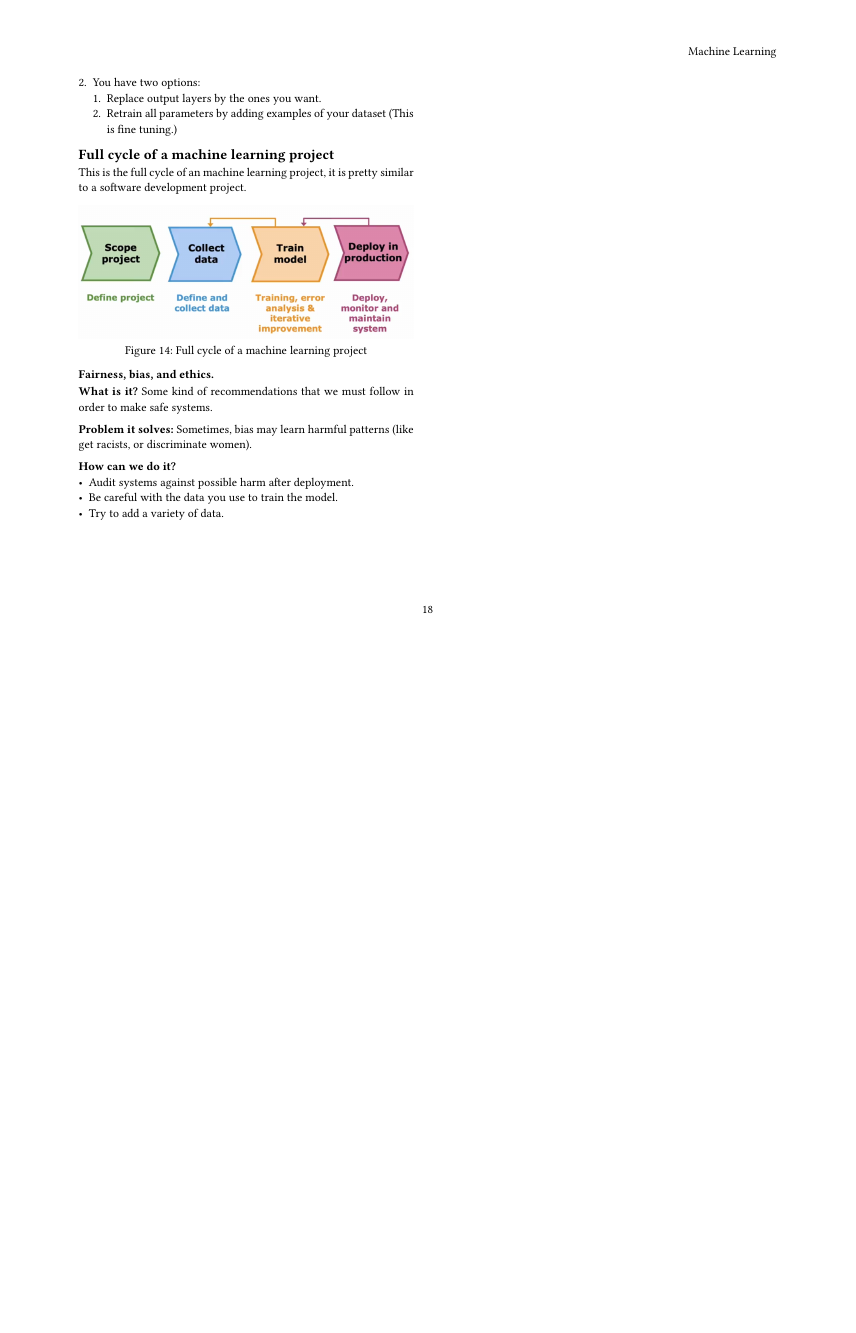
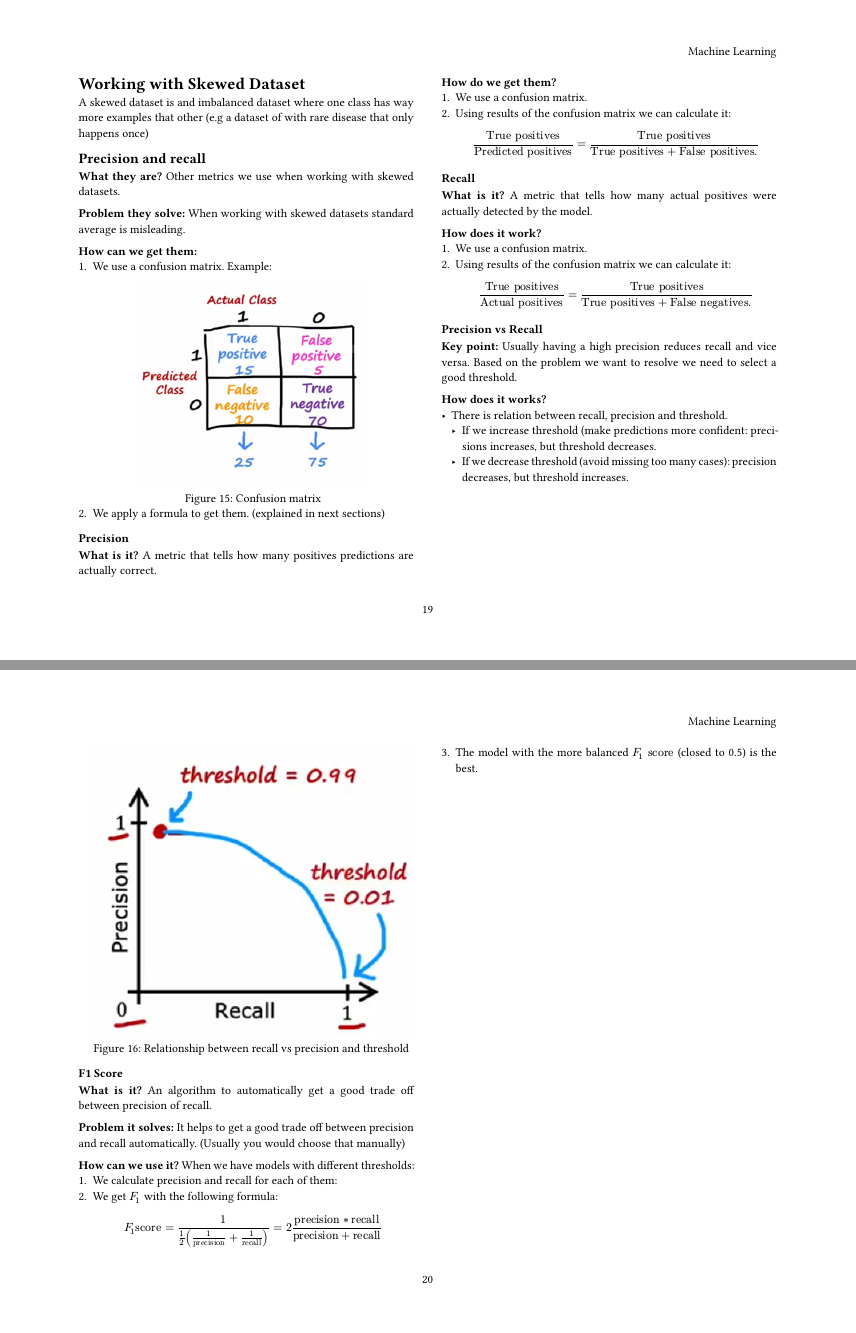
Before and after one commit to juanzq10dev/Juan-secret-vault, a Typst document (ai/machine-learning/handbook/main.typ, which reads ai/machine-learning/handbook/10-skewed-dataset/page.typ): page 18 of 18 before the commit and pages 19 and 20 of 20 after it, the two joined at a grey line, the shorter picture padded with empty space. Compiled offline with Typst 0.15.

Commit message:
Add notes of skewed dataset

```diff
--- /dev/null
+++ b/ai/machine-learning/handbook/10-skewed-dataset/page.typ
@@ -0,0 +1,60 @@
+= Working with Skewed Dataset
+A skewed dataset is and imbalanced dataset where one class has way more examples that other (e.g a dataset of with rare disease that only happens once)
+
+== Precision and recall
+*What they are?* Other metrics we use when working with skewed datasets.
+
+*Problem they solve:* When working with skewed datasets standard average is misleading.
+
+*How can we get them:*
++ We use a confusion matrix. Example:
+  #figure(caption: "Confusion matrix")[
+    #image("images/confusion-matrix.png", height: 40%)
+  ]
++ We apply a formula to get them. (explained in next sections)
+
+=== Precision
+*What is it?* A metric that tells how many positives predictions are actually correct.
+
+*How do we get them?*
++ We use a confusion matrix.
++ Using results of the confusion matrix we can calculate it:
+  $
+    "True positives" / "Predicted positives" = "True positives" / ("True positives" + "False positives.")
+  $
+
+=== Recall
+*What is it?* A metric that tells how many actual positives were actually detected by the model.
+
+*How does it work?*
++ We use a confusion matrix.
++ Using results of the confusion matrix we can calculate it:
+  $
+    "True positives" / "Actual positives" = "True positives" / ("True positives" + "False negatives.")
+  $
+
+=== Precision vs Recall
+*Key point:* Usually having a high precision reduces recall and vice versa. Based on the problem we want to resolve we need to select a good threshold.
+
+*How does it works?*
+- There is relation between recall, precision and threshold.
+  - If we increase threshold (make predictions more confident: precisions increases, but threshold decreases.
+  - If we decrease threshold (avoid missing too many cases): precision decreases, but threshold increases.
+
+  #figure(caption: "Relationship between recall vs precision and threshold")[
+    #image("images/recall-vs-precision.png")
+  ]
+
+=== F1 Score
+*What is it?* An algorithm to automatically get a good trade off between precision of recall.
+
+*Problem it solves:* It helps to get a good trade off between precision and recall automatically. (Usually you would choose that manually)
+
+*How can we use it?*
+When we have models with different thresholds:
++ We calculate precision and recall for each of them:
++ We get $F_1$ with the following formula:
+  $
+    F_1"score" = 1 / (1/2 (1/"precision" + 1/"recall")) = 2 ("precision" * "recall") / ("precision" + "recall")
+  $
++ The model with the more balanced $F_1 "score"$ (closed to 0.5) is the best.
```
Also changed, not shown: ai/machine-learning/handbook/02-univariate-regression-model/page.typ (+1 -0 lines), ai/machine-learning/handbook/main.typ (+2 -0 lines), ai/machine-learning/handbook/10-skewed-dataset/images/confusion-matrix.png (added), ai/machine-learning/handbook/10-skewed-dataset/images/recall-vs-precision.png (added).
